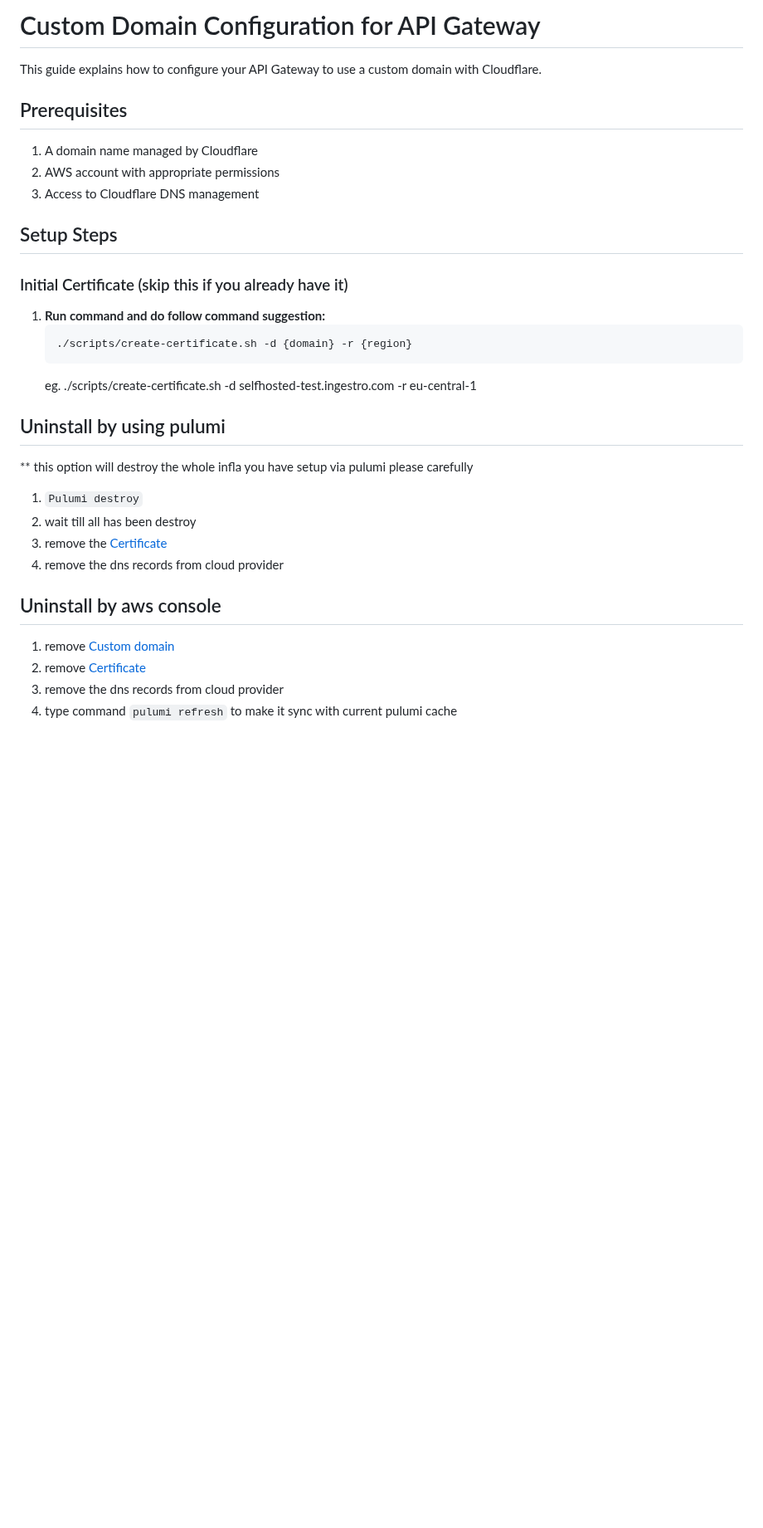
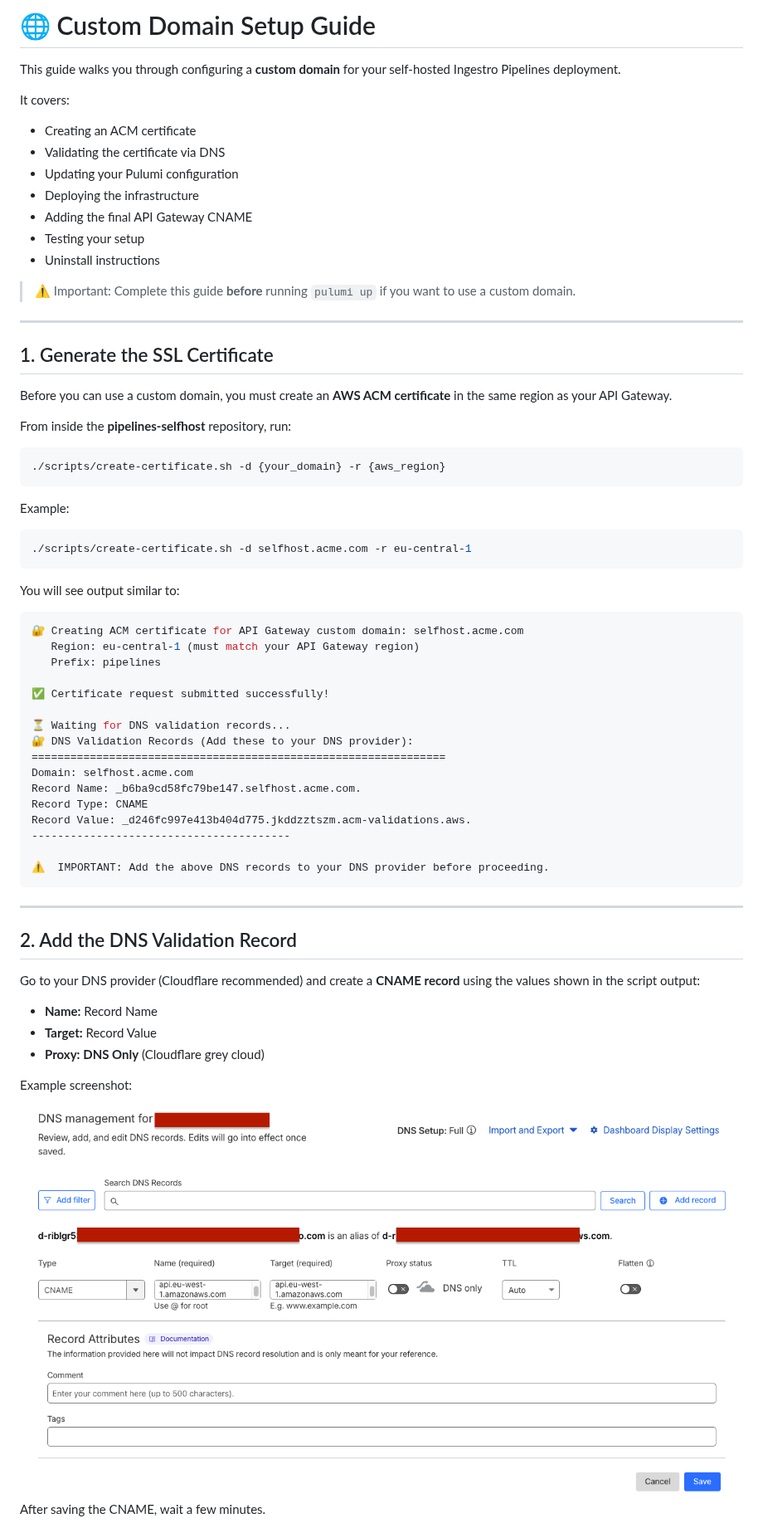
Before and after one commit to getnuvo/pipelines-selfhost, a Markdown page: docs/custom-domain-setup.md, the part around one of its changes. Shown at 83% size. Rendered like a GitHub page; pictures changed too: docs/images/dns-record.png (added); blank space fills up the shorter version.

````diff
--- a/docs/custom-domain-setup.md
+++ b/docs/custom-domain-setup.md
@@ -1,35 +1,74 @@
-# Custom Domain Configuration for API Gateway
+# 🌐 Custom Domain Setup Guide
 
-This guide explains how to configure your API Gateway to use a custom domain with Cloudflare.
+This guide walks you through configuring a **custom domain** for your self-hosted Ingestro Pipelines deployment.
 
-## Prerequisites
+It covers:
 
-1. A domain name managed by Cloudflare
-2. AWS account with appropriate permissions
-3. Access to Cloudflare DNS management
+- Creating an ACM certificate
+- Validating the certificate via DNS
+- Updating your Pulumi configuration
+- Deploying the infrastructure
+- Adding the final API Gateway CNAME
+- Testing your setup
+- Uninstall instructions
 
-## Setup Steps
+<aside>
 
-### Initial Certificate (skip this if you already have it)
+> ⚠️ Important: Complete this guide **before** running `pulumi up` if you want to use a custom domain.
 
-1. **Run command and do follow command suggestion:**
-   ```bash
-   ./scripts/create-certificate.sh -d {domain} -r {region}
-   ```
-   eg. ./scripts/create-certificate.sh -d selfhosted-test.ingestro.com -r eu-central-1
+</aside>
 
-## Uninstall by using pulumi
+---
 
-** this option will destroy the whole infla you have setup via pulumi please carefully
+## 1. Generate the SSL Certificate
 
-1. `Pulumi destroy`
-2. wait till all has been destroy
-3. remove the [Certificate](https://eu-central-1.console.aws.amazon.com/acm/home?region=eu-central-1#/certificates/list)
-4. remove the dns records from cloud provider
+Before you can use a custom domain, you must create an **AWS ACM certificate** in the same region as your API Gateway.
 
-## Uninstall by aws console
+From inside the **pipelines-selfhost** repository, run:
 
-1. remove [Custom domain](https://eu-central-1.console.aws.amazon.com/apigateway/main/publish/domain-names?api=unselected&region=eu-central-1#)
-2. remove [Certificate](https://eu-central-1.console.aws.amazon.com/acm/home?region=eu-central-1#/certificates/list)
-3. remove the dns records from cloud provider
-4. type command `pulumi refresh` to make it sync with current pulumi cache
+```bash
+./scripts/create-certificate.sh -d {your_domain} -r {aws_region}
+```
+
+Example:
+
+```bash
+./scripts/create-certificate.sh -d selfhost.acme.com -r eu-central-1
+```
+
+You will see output similar to:
+
+```bash
+🔐 Creating ACM certificate for API Gateway custom domain: selfhost.acme.com
+   Region: eu-central-1 (must match your API Gateway region)
+   Prefix: pipelines
+
+✅ Certificate request submitted successfully!
+
+⏳ Waiting for DNS validation records...
+🔐 DNS Validation Records (Add these to your DNS provider):
+================================================================
+Domain: selfhost.acme.com
+Record Name: _b6ba9cd58fc79be147.selfhost.acme.com.
+Record Type: CNAME
+Record Value: _d246fc997e413b404d775.jkddzztszm.acm-validations.aws.
+----------------------------------------
+
+⚠️  IMPORTANT: Add the above DNS records to your DNS provider before proceeding.
+```
+
+---
+
+## 2. Add the DNS Validation Record
+
+Go to your DNS provider (Cloudflare recommended) and create a **CNAME record** using the values shown in the script output:
+
+- **Name:** Record Name
+- **Target:** Record Value
+- **Proxy:** **DNS Only** (Cloudflare grey cloud)
+
+Example screenshot:
+
+![Cloudflare DNS CNAME example](images/dns-record.png)
+After saving the CNAME, wait a few minutes.
+
````
Also changed, not shown: other parts of docs/custom-domain-setup.md (+157 -0 lines), README.md (+21 -15 lines).
